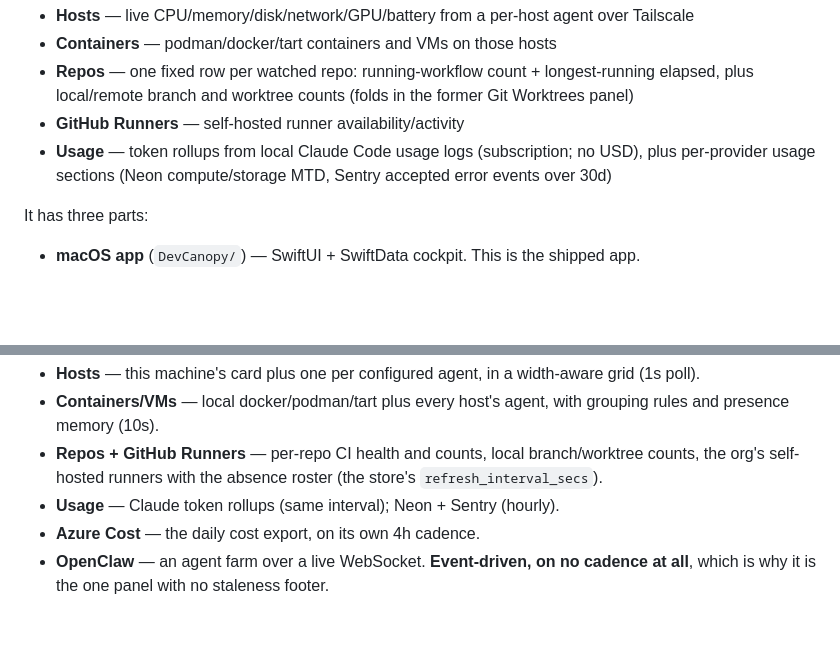
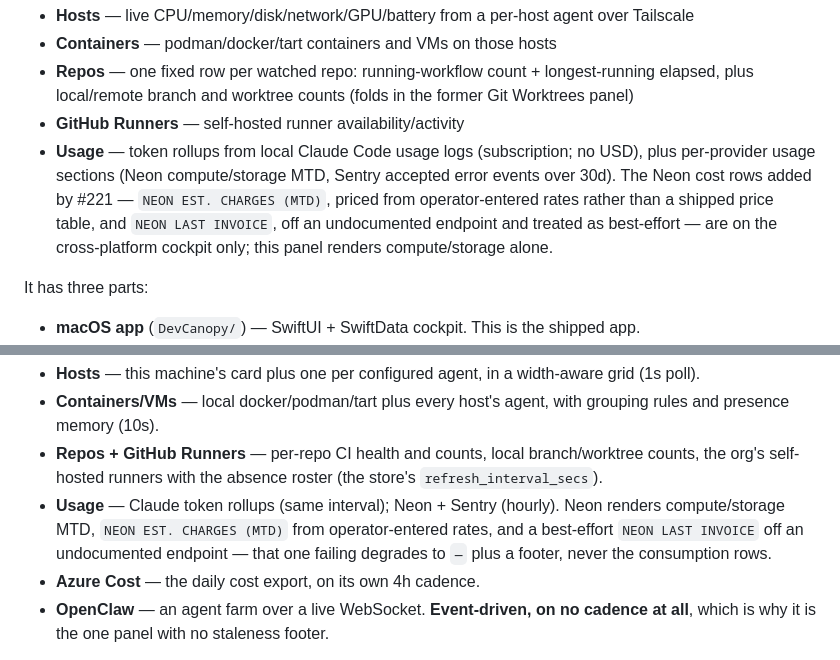
Before and after one commit to Sassy-Dog/solador, a Markdown page: CLAUDE.md, 2 parts joined by grey strips. Rendered like a GitHub page; blank space fills up the shorter version.

Commit message:
docs: name the Neon cost rows in CLAUDE.md's Usage description (#227)
CLAUDE.md's two Usage-panel descriptions predated the Neon cost rows
shipped in #221, so an agent loading it as ground truth had never heard
of `NEON EST. CHARGES (MTD)` or `NEON LAST INVOICE`.

Both lines now name the two rows plus the two facts that are easy to get
wrong: the estimate is priced from operator-entered rates in Settings
(`estimate_usd` returns None when both rates are unset — the app ships no
price table, so it cannot rot when Neon reprices), and the invoice figure
comes from an undocumented org billing endpoint treated as best-effort,
degrading to an em dash plus a footer without disturbing the consumption
rows.

One correction to the issue's premise: #221 landed in `app/` and
`crates/` only, so the *shipped SwiftUI* Usage panel still renders
`NEON COMPUTE (MTD)` / `NEON STORAGE` alone (ClaudeUsagePanel.swift:56-57).
The overview bullet therefore names the rows but scopes them to the
cross-platform cockpit rather than claiming a feature the Swift panel
does not have.

Closes #226

Co-authored-by: Claude Fable 5 <noreply@anthropic.com>

```diff
--- a/CLAUDE.md
+++ b/CLAUDE.md
@@ -13,7 +13,10 @@ glance, rendered as a grid of panels (see `DevCanopy/Views/Cockpit/Panels/`):
 - **GitHub Runners** — self-hosted runner availability/activity
 - **Usage** — token rollups from local Claude Code usage logs (subscription; no USD),
   plus per-provider usage sections (Neon compute/storage MTD, Sentry accepted error
-  events over 30d)
+  events over 30d). The Neon cost rows added by #221 — `NEON EST. CHARGES (MTD)`,
+  priced from operator-entered rates rather than a shipped price table, and
+  `NEON LAST INVOICE`, off an undocumented endpoint and treated as best-effort —
+  are on the cross-platform cockpit only; this panel renders compute/storage alone.
 
 It has three parts:
 - **macOS app** (`DevCanopy/`) — SwiftUI + SwiftData cockpit. This is the shipped app.
@@ -37,7 +40,10 @@ renders every panel the SwiftUI cockpit renders. It began as a walking skeleton
 - **Repos + GitHub Runners** — per-repo CI health and counts, local
   branch/worktree counts, the org's self-hosted runners with the absence roster
   (the store's `refresh_interval_secs`).
-- **Usage** — Claude token rollups (same interval); Neon + Sentry (hourly).
+- **Usage** — Claude token rollups (same interval); Neon + Sentry (hourly). Neon
+  renders compute/storage MTD, `NEON EST. CHARGES (MTD)` from operator-entered
+  rates, and a best-effort `NEON LAST INVOICE` off an undocumented endpoint —
+  that one failing degrades to `—` plus a footer, never the consumption rows.
 - **Azure Cost** — the daily cost export, on its own 4h cadence.
 - **OpenClaw** — an agent farm over a live WebSocket. **Event-driven, on no
   cadence at all**, which is why it is the one panel with no staleness footer.
```
